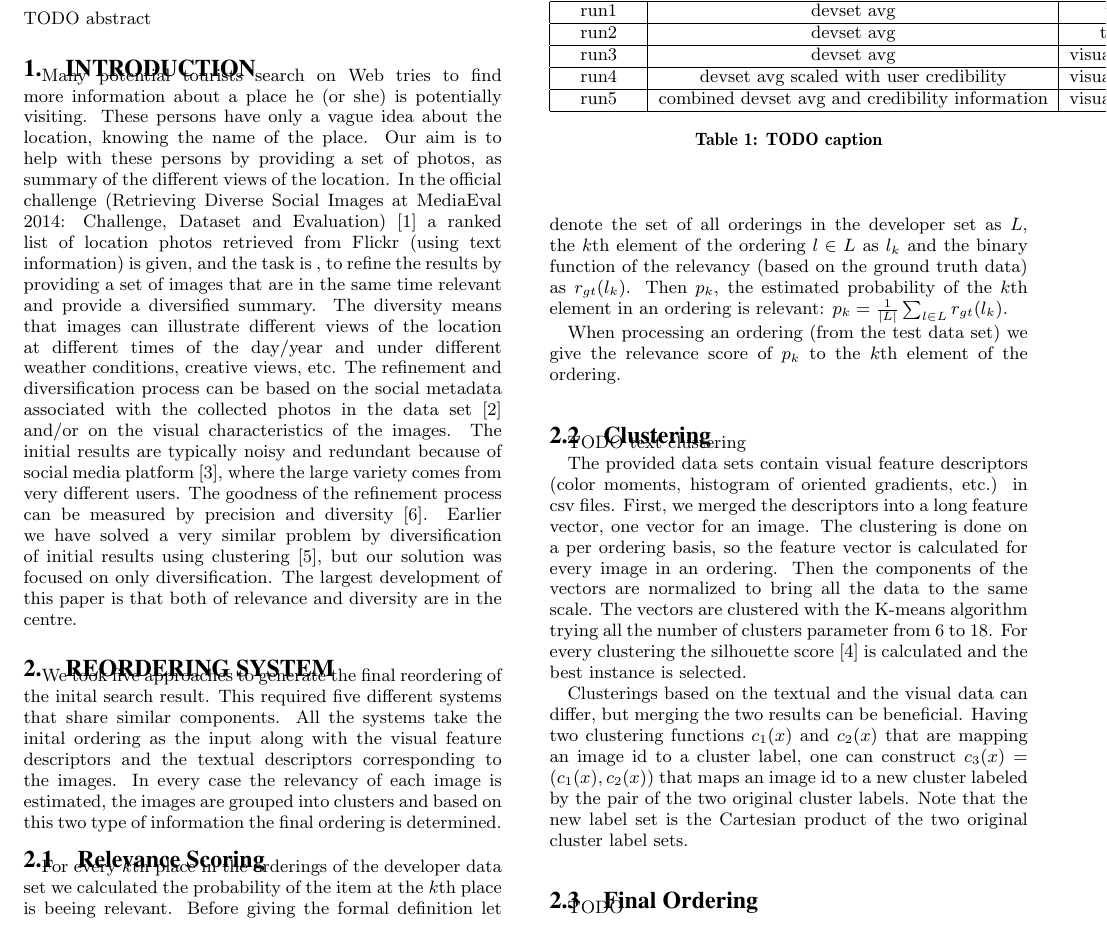
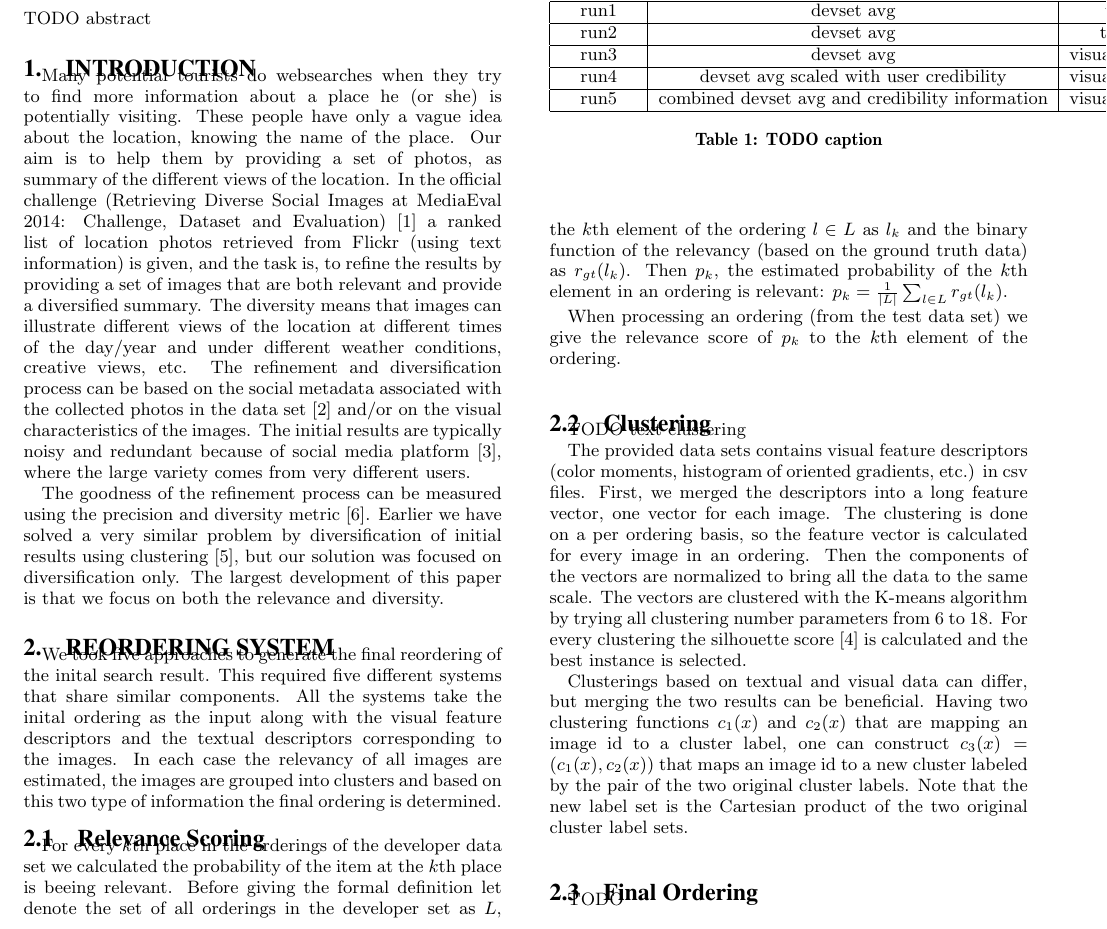
Before and after one commit to DCLab-MediaLab/mediaevalworkingnotes, a LaTeX paper (DiverseImages/DiverseImages.tex): part of page 1 of 2, cut so that both start at the same text. Compiled offline with pdfLaTeX.

Commit message:
Some changes in the text

```diff
--- a/DiverseImages/DiverseImages.tex
+++ b/DiverseImages/DiverseImages.tex
@@ -33,13 +33,14 @@ TODO abstract
 
 \section{Introduction}
 
-Many potential tourists search on Web tries to find more information about a place he (or she) is potentially visiting. These persons have only a vague idea about the location, knowing the name of the place. Our aim is to help with these persons by providing a set of photos, as summary of the different views of the location.
-In the official challenge (Retrieving Diverse Social Images at MediaEval 2014: Challenge, Dataset and Evaluation) \cite{ionescu2014retrieving} a ranked list of location photos retrieved from Flickr (using text information) is given, and the task is , to refine the results by providing a set of images that are in the same time relevant and provide a diversified summary. The diversity means that images can illustrate different views of the location at different times of the day/year and under different weather conditions, creative views, etc. The refinement and diversification process can be based on the social metadata associated with the collected photos in the data set \cite{ionescu2014div400} and/or on the visual characteristics of the images. The initial results are typically noisy and redundant because of social media platform \cite{radu2014hybrid}, where the large variety comes from very different users.
-The goodness of the refinement process can be measured by precision and diversity \cite{Taneva:2010:GRP:1718487.1718541}. Earlier we have solved a very similar problem by diversification of initial results using clustering \cite{szHucs2013bmemtm}, but our solution was focused on only diversification. The largest development of this paper is that both of relevance and diversity are in the centre.
+Many potential tourists do websearches when they try to find more information about a place he (or she) is potentially visiting. These people have only a vague idea about the location, knowing the name of the place. Our aim is to help them by providing a set of photos, as summary of the different views of the location.
+In the official challenge (Retrieving Diverse Social Images at MediaEval 2014: Challenge, Dataset and Evaluation) \cite{ionescu2014retrieving} a ranked list of location photos retrieved from Flickr (using text information) is given, and the task is, to refine the results by providing a set of images that are both relevant and provide a diversified summary. The diversity means that images can illustrate different views of the location at different times of the day/year and under different weather conditions, creative views, etc. The refinement and diversification process can be based on the social metadata associated with the collected photos in the data set~\cite{ionescu2014div400} and/or on the visual characteristics of the images. The initial results are typically noisy and redundant because of social media platform~\cite{radu2014hybrid}, where the large variety comes from very different users.
+
+The goodness of the refinement process can be measured using the precision and diversity metric~\cite{Taneva:2010:GRP:1718487.1718541}. Earlier we have solved a very similar problem by diversification of initial results using clustering~\cite{szHucs2013bmemtm}, but our solution was focused on diversification only. The largest development of this paper is that we focus on both the relevance and diversity.
 
 \section{Reordering System}
 
-We took five approaches to generate the final reordering of the inital search result. This required five different systems that share similar components. All the systems take the inital ordering as the input along with the visual feature descriptors and the textual descriptors corresponding to the images. In every case the relevancy of each image is estimated, the images are grouped into clusters and based on this two type of information the final ordering is determined.
+We took five approaches to generate the final reordering of the inital search result. This required five different systems that share similar components. All the systems take the inital ordering as the input along with the visual feature descriptors and the textual descriptors corresponding to the images. In each case the relevancy of all images are estimated, the images are grouped into clusters and based on this two type of information the final ordering is determined.
 
 \begin{table}[h]
 \begin{tabular}{|c|c|c|}
@@ -72,9 +73,9 @@ When processing an ordering (from the test data set) we give the relevance score
 
 TODO text clustering
 
-The provided data sets contain visual feature descriptors (color moments, histogram of oriented gradients, etc.) in csv files. First, we merged the descriptors into a long feature vector, one vector for an image. The clustering is done on a per ordering basis, so the feature vector is calculated for every image in an ordering. Then the components of the vectors are normalized to bring all the data to the same scale. The vectors are clustered with the K-means algorithm trying all the number of clusters parameter from 6 to 18. For every clustering the silhouette score \cite{rousseeuw1987silhouettes} is calculated and the best instance is selected.
+The provided data sets contains visual feature descriptors (color moments, histogram of oriented gradients, etc.) in csv files. First, we merged the descriptors into a long feature vector, one vector for each image. The clustering is done on a per ordering basis, so the feature vector is calculated for every image in an ordering. Then the components of the vectors are normalized to bring all the data to the same scale. The vectors are clustered with the K-means algorithm by trying all clustering number parameters from 6 to 18. For every clustering the silhouette score~\cite{rousseeuw1987silhouettes} is calculated and the best instance is selected.
 
-Clusterings based on the textual and the visual data can differ, but merging the two results can be beneficial. Having two clustering functions $c_1(x)$ and $c_2(x)$ that are mapping an image id to a cluster label, one can construct $c_3(x) = (c_1(x), c_2(x))$ that maps an image id to a new cluster labeled by the pair of the two original cluster labels. Note that the new label set is the Cartesian product of the two original cluster label sets.
+Clusterings based on textual and visual data can differ, but merging the two results can be beneficial. Having two clustering functions $c_1(x)$ and $c_2(x)$ that are mapping an image id to a cluster label, one can construct $c_3(x) = (c_1(x), c_2(x))$ that maps an image id to a new cluster labeled by the pair of the two original cluster labels. Note that the new label set is the Cartesian product of the two original cluster label sets.
 
 \subsection{Final Ordering}
 
```
Also changed, not shown: DiverseImages/DiverseImages.pdf.
